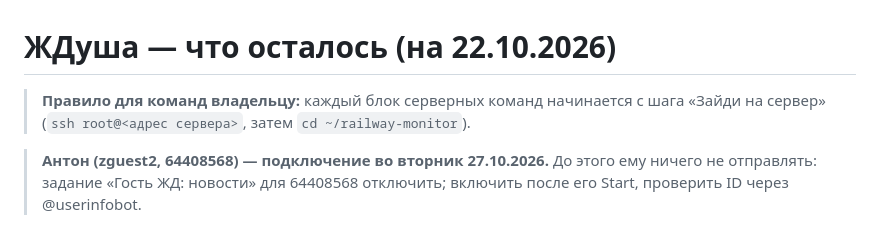
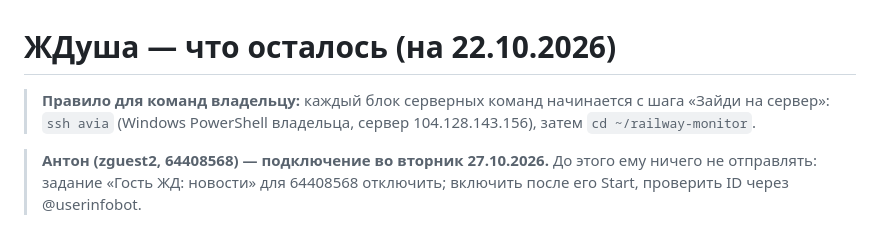
Before and after one commit to NataliaZhura/cyber-ui-kit, a Markdown page: информация_по_жд/railway-monitor/ОСТАЛОСЬ.md, the part around the change. GitHub-like rendering.

Commit message:
ОСТАЛОСЬ: вход на сервер — ssh avia
Co-Authored-By: Claude Opus 5.5 <noreply@anthropic.com>
Claude-Session: https://claude.ai/code/session_011P4FD8bFwTUfU4Z8XEYb8j

```diff
--- a/информация_по_жд/railway-monitor/ОСТАЛОСЬ.md
+++ b/информация_по_жд/railway-monitor/ОСТАЛОСЬ.md
@@ -1,6 +1,6 @@
 # ЖДуша — что осталось (на 22.10.2026)
 
-> **Правило для команд владельцу:** каждый блок серверных команд начинается с шага «Зайди на сервер» (`ssh root@<адрес сервера>`, затем `cd ~/railway-monitor`).
+> **Правило для команд владельцу:** каждый блок серверных команд начинается с шага «Зайди на сервер»: `ssh avia` (Windows PowerShell владельца, сервер 104.128.143.156), затем `cd ~/railway-monitor`.
 
 > **Антон (zguest2, 64408568) — подключение во вторник 27.10.2026.** До этого ему ничего не отправлять: задание «Гость ЖД: новости» для 64408568 отключить; включить после его Start, проверить ID через @userinfobot.
 
```
